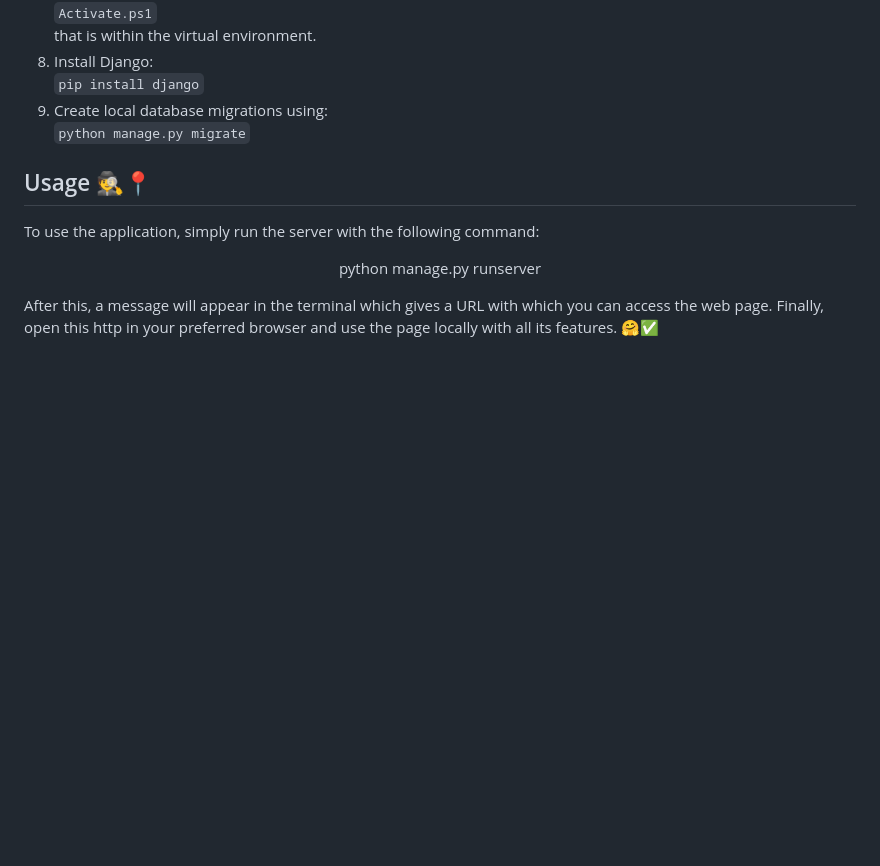
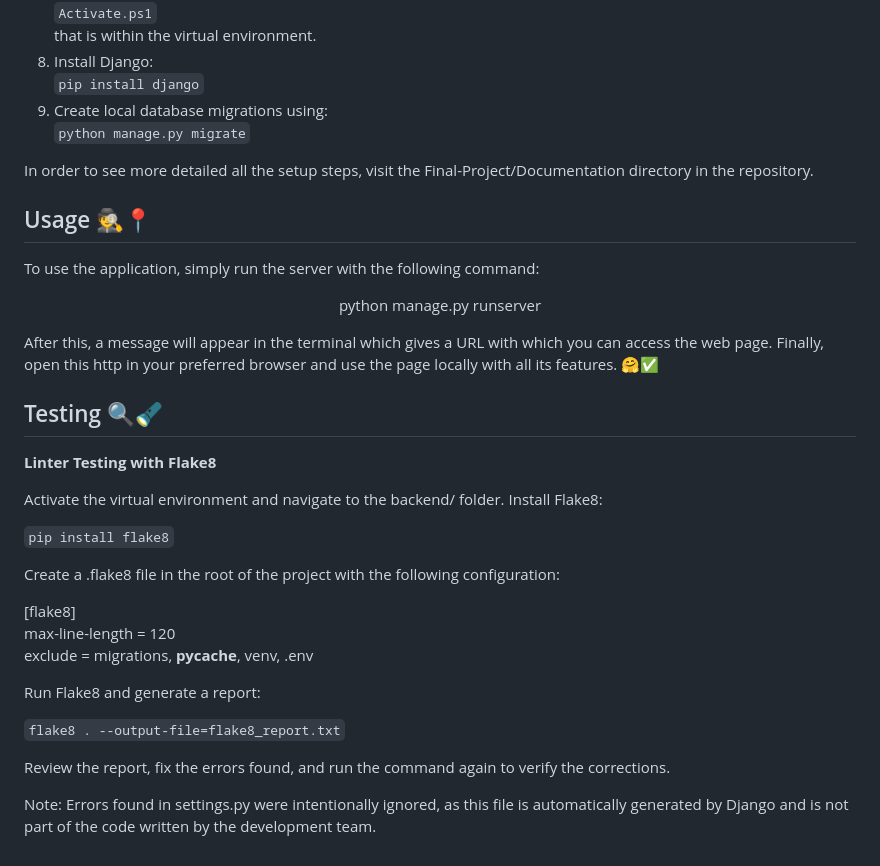
Before and after one commit to rrodriguezhe/mewtual, a Markdown page: README.md, the part around the change. Rendered like a GitHub page; blank space fills up the shorter version.

````diff
--- a/README.md
+++ b/README.md
@@ -63,6 +63,8 @@ that is within the virtual environment.
 9. Create local database migrations using:
 ```python manage.py migrate```
 
+In order to see more detailed all the setup steps, visit the Final-Project/Documentation directory in the repository.
+
 ## Usage 🕵️📍
 To use the application, simply run the server with the following command:
 
@@ -72,3 +74,25 @@ python manage.py runserver
 
 After this, a message will appear in the terminal which gives a URL with which you can access the web page.
 Finally, open this http in your preferred browser and use the page locally with all its features. 🤗✅
+
+## Testing 🔍🔦
+**Linter Testing with Flake8**
+
+Activate the virtual environment and navigate to the backend/ folder.
+Install Flake8:
+
+```pip install flake8```
+
+Create a .flake8 file in the root of the project with the following configuration:
+
+[flake8]
+max-line-length = 120
+exclude = migrations, __pycache__, venv, .env
+
+Run Flake8 and generate a report:
+
+```flake8 . --output-file=flake8_report.txt```
+
+Review the report, fix the errors found, and run the command again to verify the corrections.
+
+Note: Errors found in settings.py were intentionally ignored, as this file is automatically generated by Django and is not part of the code written by the development team.
````
